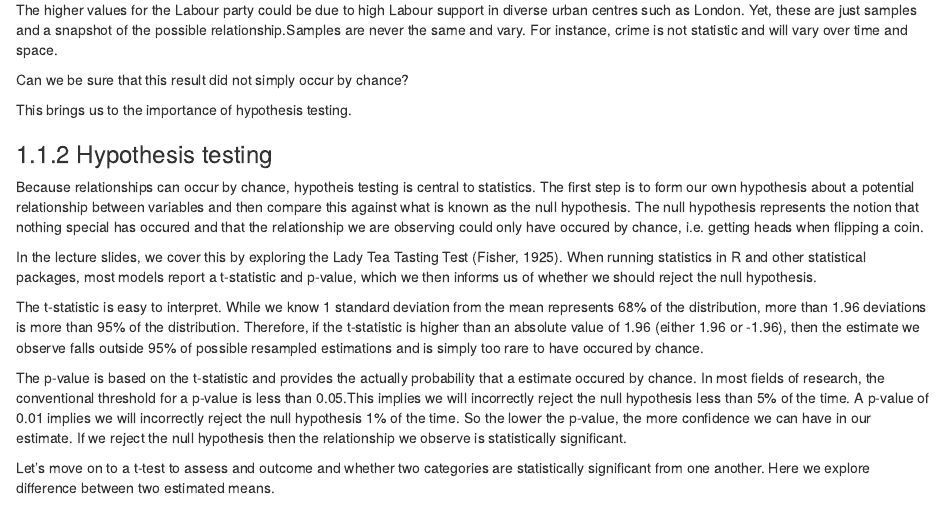
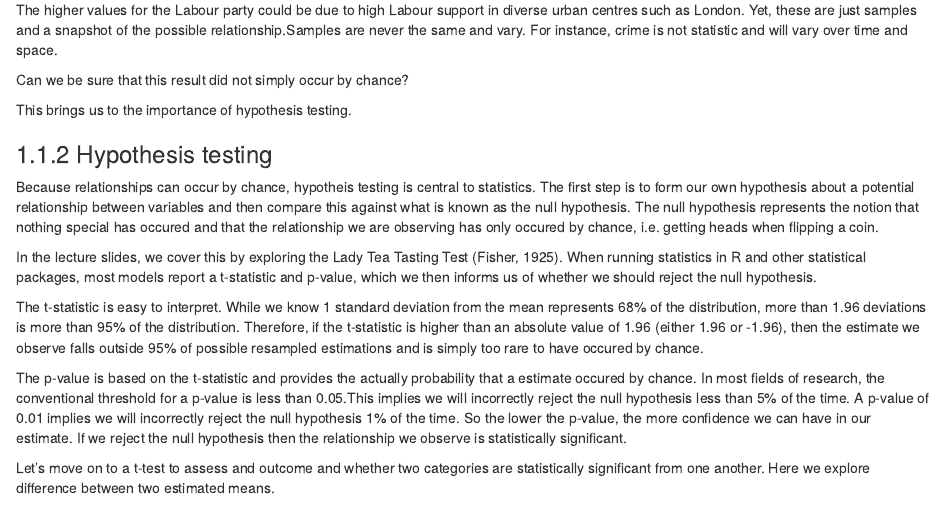
Before and after one commit to esrc-blg/stats101, an R Markdown document (seminars/seminar6.Rmd): the page in a window 1100 px wide, from 2260 px down. Rendered offline with R 4.5, knitr and Pandoc, with nearby package versions; drawn as R Markdown's standard HTML page in place of the format the file asks for.

Commit message:
Seminar 6
Updated spelling mistakes

```diff
--- a/seminars/seminar6.Rmd
+++ b/seminars/seminar6.Rmd
@@ -72,7 +72,7 @@ This brings us to the importance of hypothesis testing.
 
 ### Hypothesis testing
 
-Because relationships can occur by chance, hypotheis testing is central to statistics. The first step is to form our own hypothesis about a potential relationship between variables and then compare this against what is known as the null hypothesis. The null hypothesis represents the notion that nothing special has occured and that the relationship we are observing could only have occured by chance, i.e. getting heads when flipping a coin.
+Because relationships can occur by chance, hypotheis testing is central to statistics. The first step is to form our own hypothesis about a potential relationship between variables and then compare this against what is known as the null hypothesis. The null hypothesis represents the notion that nothing special has occured and that the relationship we are observing has only occured by chance, i.e. getting heads when flipping a coin.
 
 In the lecture slides, we cover this by exploring the Lady Tea Tasting Test (Fisher, 1925). When running statistics in R and other statistical packages, most models report a t-statistic and p-value, which we then informs us of whether we should reject the null hypothesis.
 
```
Also changed, not shown: docs/search_index.json, docs/stats101.tex, 9 other files.
